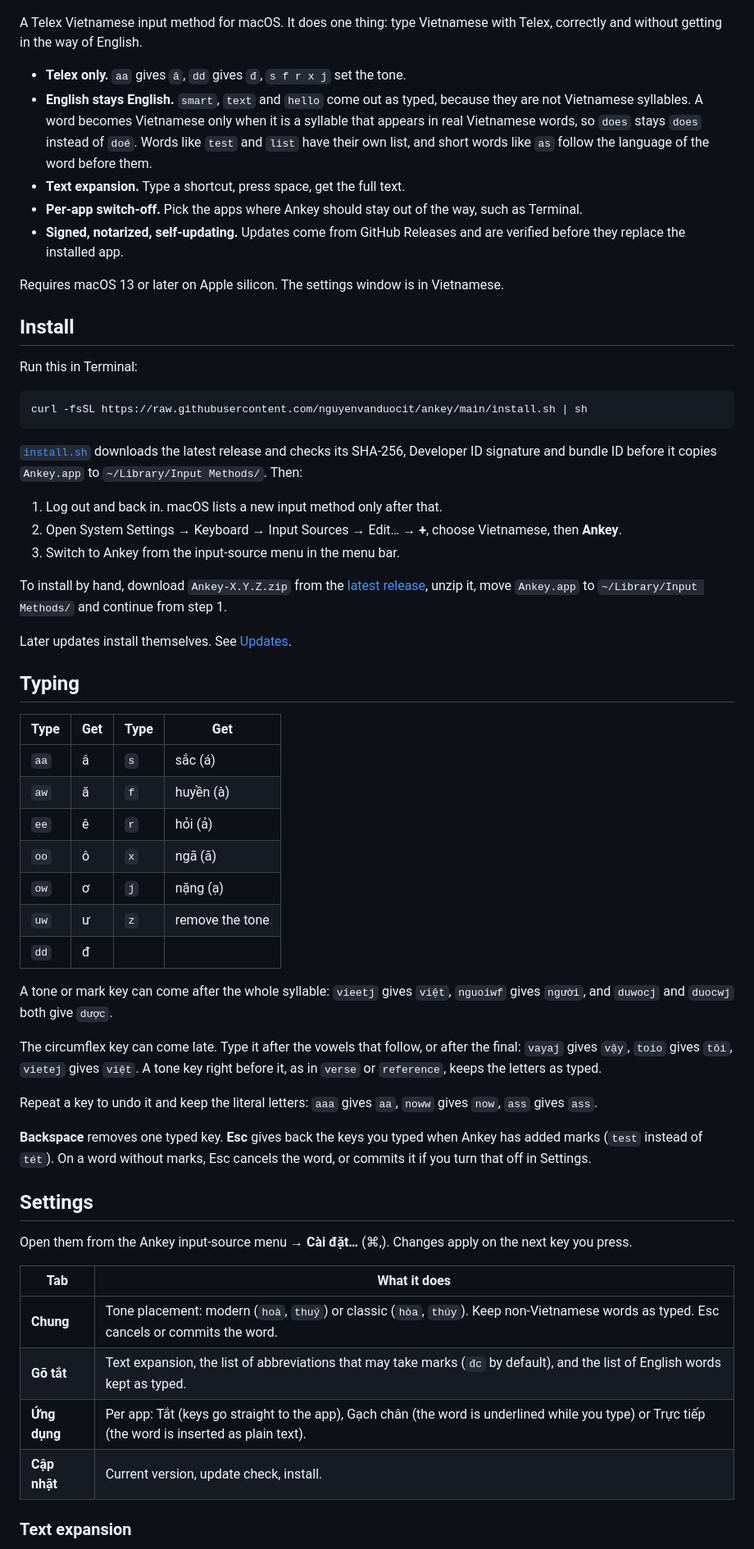
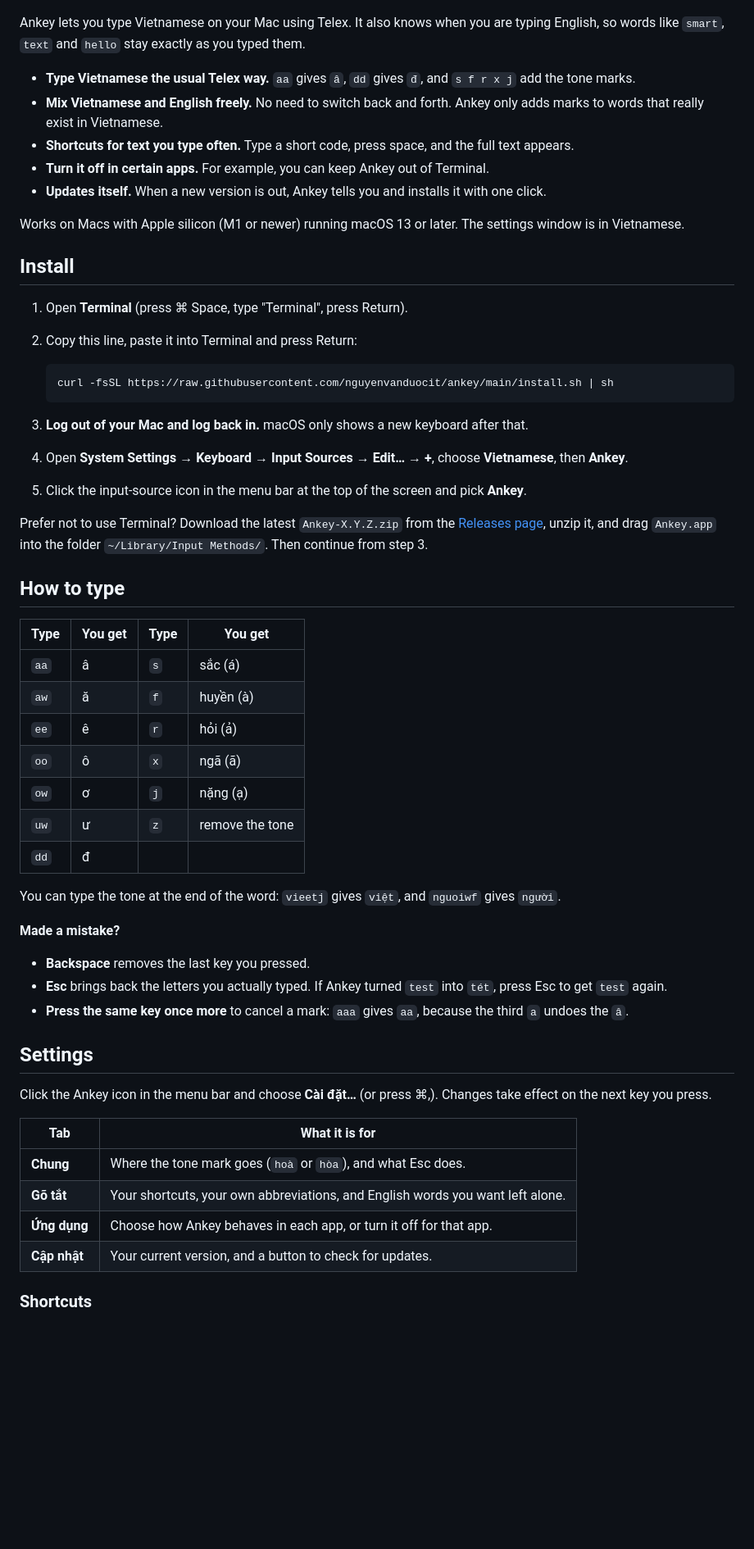
Before and after one commit to nguyenvanduocit/ankey, a Markdown page: README.md, the part around one of its changes. Shown at 82% size. GitHub-like rendering; blank space fills up the shorter version.

Commit message:
Rewrite the README for everyday users
Co-Authored-By: Claude Sonnet 5.5 <noreply@anthropic.com>

````diff
--- a/README.md
+++ b/README.md
@@ -2,37 +2,34 @@
 
 ![Ankey: Telex Vietnamese input for macOS](.github/social-preview.png)
 
-A Telex Vietnamese input method for macOS. It does one thing: type Vietnamese with Telex, correctly and without getting in the way of English.
+Ankey lets you type Vietnamese on your Mac using Telex. It also knows when you are typing English, so words like `smart`, `text` and `hello` stay exactly as you typed them.
 
-- **Telex only.** `aa` gives `â`, `dd` gives `đ`, `s f r x j` set the tone.
-- **English stays English.** `smart`, `text` and `hello` come out as typed, because they are not Vietnamese syllables. A word becomes Vietnamese only when it is a syllable that appears in real Vietnamese words, so `does` stays `does` instead of `doé`. Words like `test` and `list` have their own list, and short words like `as` follow the language of the word before them.
-- **Text expansion.** Type a shortcut, press space, get the full text.
-- **Per-app switch-off.** Pick the apps where Ankey should stay out of the way, such as Terminal.
-- **Signed, notarized, self-updating.** Updates come from GitHub Releases and are verified before they replace the installed app.
+- **Type Vietnamese the usual Telex way.** `aa` gives `â`, `dd` gives `đ`, and `s f r x j` add the tone marks.
+- **Mix Vietnamese and English freely.** No need to switch back and forth. Ankey only adds marks to words that really exist in Vietnamese.
+- **Shortcuts for text you type often.** Type a short code, press space, and the full text appears.
+- **Turn it off in certain apps.** For example, you can keep Ankey out of Terminal.
+- **Updates itself.** When a new version is out, Ankey tells you and installs it with one click.
 
-Requires macOS 13 or later on Apple silicon. The settings window is in Vietnamese.
+Works on Macs with Apple silicon (M1 or newer) running macOS 13 or later. The settings window is in Vietnamese.
 
 ## Install
 
-Run this in Terminal:
+1. Open **Terminal** (press ⌘ Space, type "Terminal", press Return).
+2. Copy this line, paste it into Terminal and press Return:
 
-```
-curl -fsSL https://raw.githubusercontent.com/nguyenvanduocit/ankey/main/install.sh | sh
-```
+   ```
+   curl -fsSL https://raw.githubusercontent.com/nguyenvanduocit/ankey/main/install.sh | sh
+   ```
 
-[`install.sh`](install.sh) downloads the latest release and checks its SHA-256, Developer ID signature and bundle ID before it copies `Ankey.app` to `~/Library/Input Methods/`. Then:
+3. **Log out of your Mac and log back in.** macOS only shows a new keyboard after that.
+4. Open **System Settings → Keyboard → Input Sources → Edit… → +**, choose **Vietnamese**, then **Ankey**.
+5. Click the input-source icon in the menu bar at the top of the screen and pick **Ankey**.
 
-1. Log out and back in. macOS lists a new input method only after that.
-2. Open System Settings → Keyboard → Input Sources → Edit… → **+**, choose Vietnamese, then **Ankey**.
-3. Switch to Ankey from the input-source menu in the menu bar.
+Prefer not to use Terminal? Download the latest `Ankey-X.Y.Z.zip` from the [Releases page](../../releases/latest), unzip it, and drag `Ankey.app` into the folder `~/Library/Input Methods/`. Then continue from step 3.
 
-To install by hand, download `Ankey-X.Y.Z.zip` from the [latest release](../../releases/latest), unzip it, move `Ankey.app` to `~/Library/Input Methods/` and continue from step 1.
+## How to type
 
-Later updates install themselves. See [Updates](#updates).
-
-## Typing
-
-| Type | Get | Type | Get |
+| Type | You get | Type | You get |
 |---|---|---|---|
 | `aa` | â | `s` | sắc (á) |
 | `aw` | ă | `f` | huyền (à) |
@@ -42,24 +39,24 @@ Later updates install themselves. See [Updates](#updates).
 | `uw` | ư | `z` | remove the tone |
 | `dd` | đ | | |
 
-A tone or mark key can come after the whole syllable: `vieetj` gives `việt`, `nguoiwf` gives `người`, and `duwocj` and `duocwj` both give `dược`.
+You can type the tone at the end of the word: `vieetj` gives `việt`, and `nguoiwf` gives `người`.
 
-The circumflex key can come late. Type it after the vowels that follow, or after the final: `vayaj` gives `vậy`, `toio` gives `tôi`, `vietej` gives `việt`. A tone key right before it, as in `verse` or `reference`, keeps the letters as typed.
+**Made a mistake?**
 
-Repeat a key to undo it and keep the literal letters: `aaa` gives `aa`, `noww` gives `now`, `ass` gives `ass`.
-
-**Backspace** removes one typed key. **Esc** gives back the keys you typed when Ankey has added marks (`test` instead of `tét`). On a word without marks, Esc cancels the word, or commits it if you turn that off in Settings.
+- **Backspace** removes the last key you pressed.
+- **Esc** brings back the letters you actually typed. If Ankey turned `test` into `tét`, press Esc to get `test` again.
+- **Press the same key once more** to cancel a mark: `aaa` gives `aa`, because the third `a` undoes the `â`.
 
 ## Settings
 
-Open them from the Ankey input-source menu → **Cài đặt…** (⌘,). Changes apply on the next key you press.
+Click the Ankey icon in the menu bar and choose **Cài đặt…** (or press ⌘,). Changes take effect on the next key you press.
 
-| Tab | What it does |
+| Tab | What it is for |
 |---|---|
-| **Chung** | Tone placement: modern (`hoà`, `thuý`) or classic (`hòa`, `thúy`). Keep non-Vietnamese words as typed. Esc cancels or commits the word. |
-| **Gõ tắt** | Text expansion, the list of abbreviations that may take marks (`đc` by default), and the list of English words kept as typed. |
-| **Ứng dụng** | Per app: Tắt (keys go straight to the app), Gạch chân (the word is underlined while you type) or Trực tiếp (the word is inserted as plain text). |
-| **Cập nhật** | Current version, update check, install. |
+| **Chung** | Where the tone mark goes (`hoà` or `hòa`), and what Esc does. |
+| **Gõ tắt** | Your shortcuts, your own abbreviations, and English words you want left alone. |
+| **Ứng dụng** | Choose how Ankey behaves in each app, or turn it off for that app. |
+| **Cập nhật** | Your current version, and a button to check for updates. |
 
-### Text expansion
+### Shortcuts
 
````
Also changed, not shown: other parts of README.md (+22 -16 lines).
